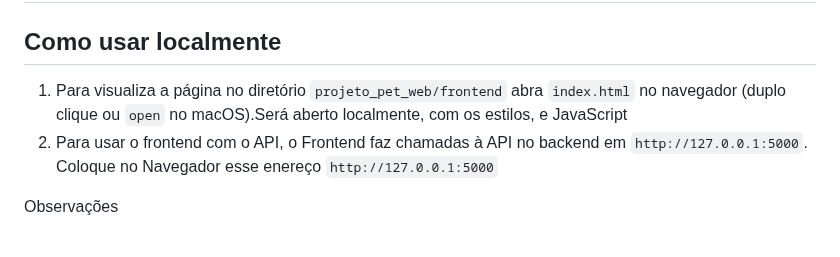
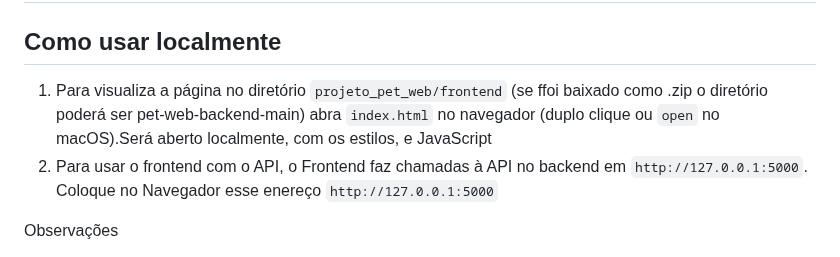
Before and after one commit to Elainecbr/pet-web-frontend, a Markdown page: README.md, the part around the change. Rendered like a GitHub page.

Commit message:
Fix usage instructions in README.md
Corrected instructions for opening the index.html file in the frontend directory.

```diff
--- a/README.md
+++ b/README.md
@@ -60,7 +60,7 @@ pet-web-frontend/
 
 ## Como usar localmente
 
-1. Para visualiza a página no diretório `projeto_pet_web/frontend` abra  `index.html` no navegador (duplo clique ou `open` no macOS).Será aberto localmente, com os estilos, e JavaScript
+1. Para visualiza a página no diretório `projeto_pet_web/frontend` (se ffoi baixado como .zip o diretório poderá ser pet-web-backend-main) abra  `index.html` no navegador (duplo clique ou `open` no macOS).Será aberto localmente, com os estilos, e JavaScript
 2. Para usar o frontend com o API, o Frontend faz chamadas à API no backend em `http://127.0.0.1:5000`. Coloque no Navegador  esse enereço `http://127.0.0.1:5000`
 
 
```
